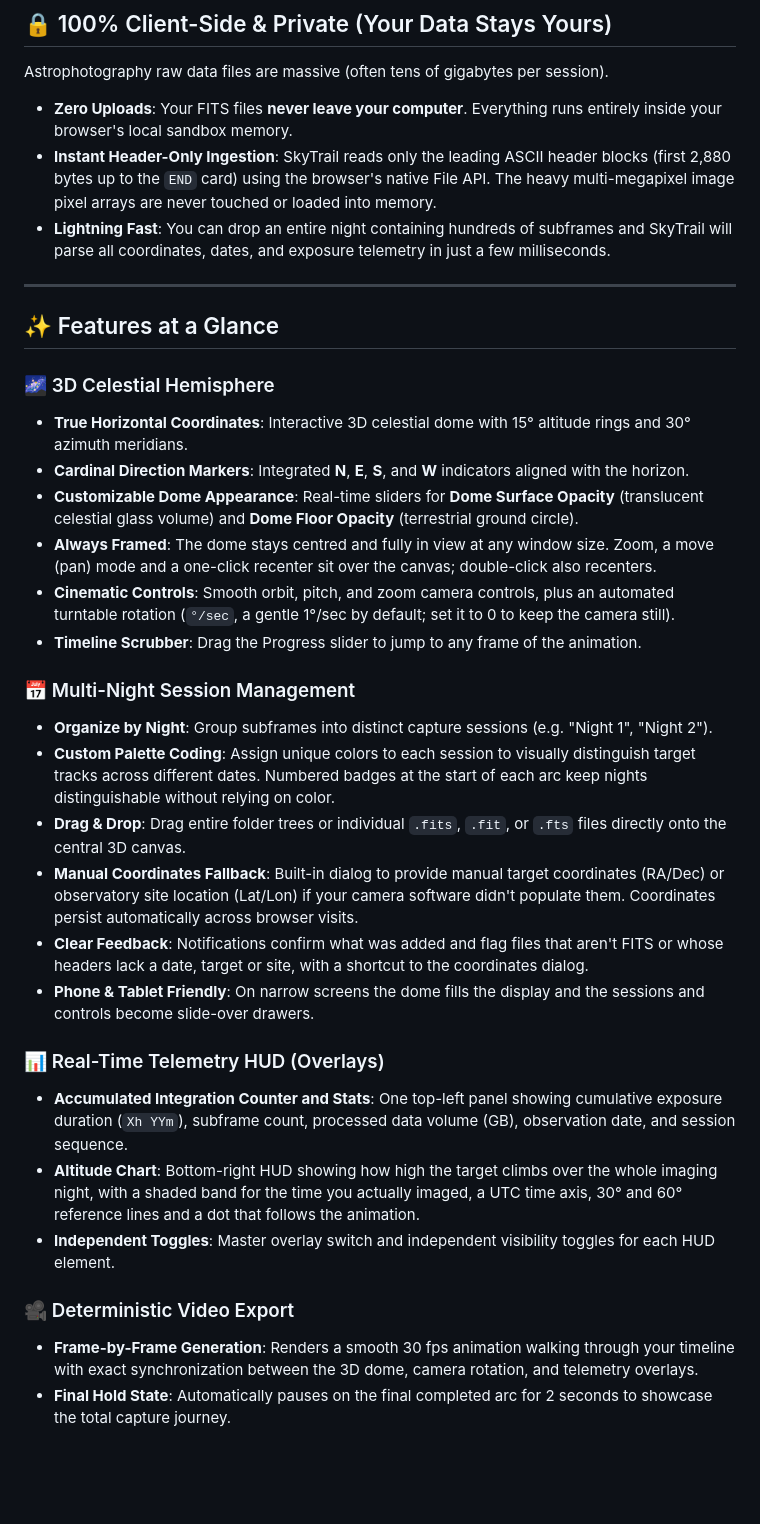
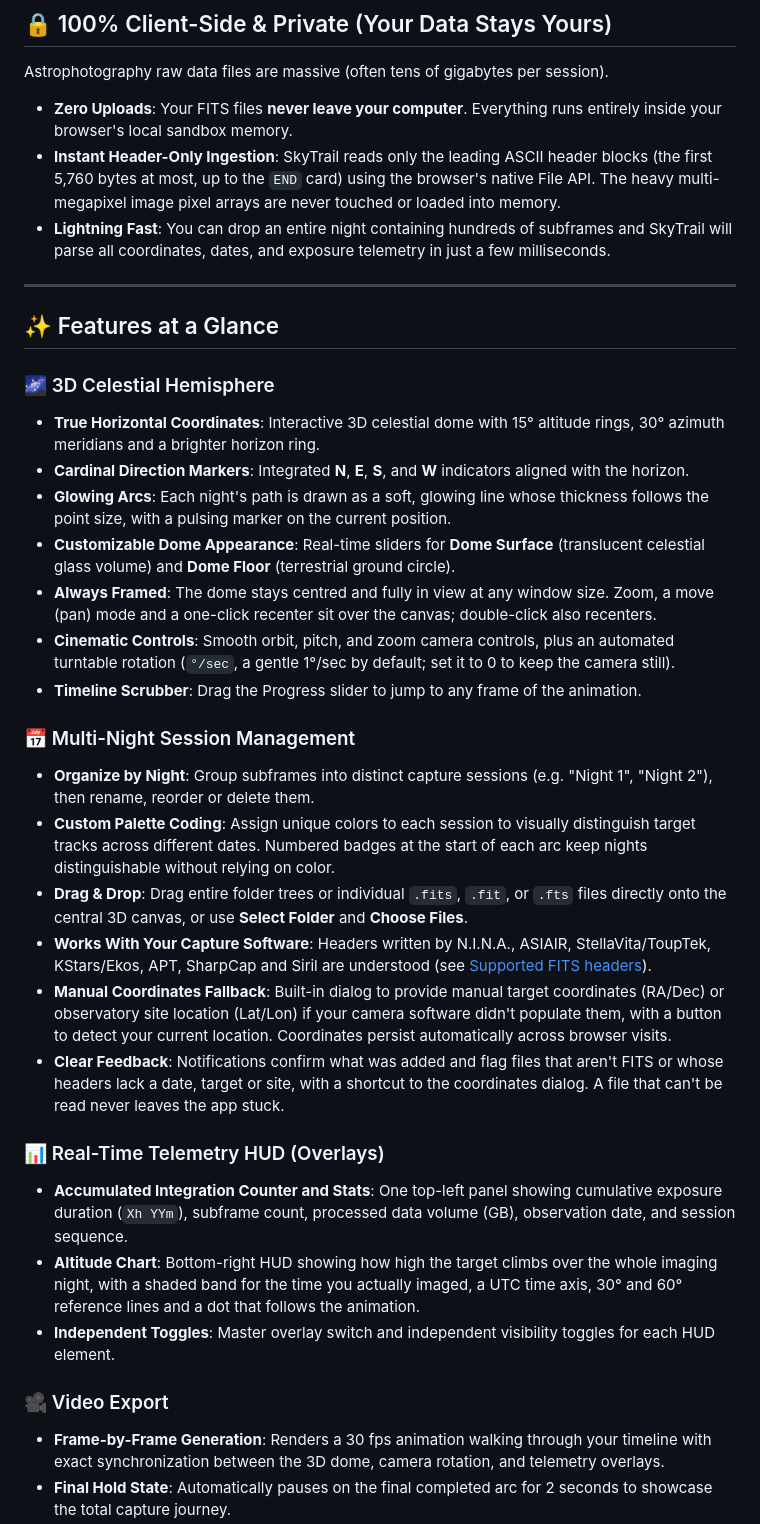
Before and after one commit to daiangan/sky-trail, a Markdown page: README.md, the part around one of its changes. Drawn GitHub-style; blank space fills up the shorter version.

```diff
--- a/README.md
+++ b/README.md
@@ -29,7 +30,7 @@ Whether you are shooting with a portable star tracker from a dark sky site or ru
 Astrophotography raw data files are massive (often tens of gigabytes per session).
 
 - **Zero Uploads**: Your FITS files **never leave your computer**. Everything runs entirely inside your browser's local sandbox memory.
-- **Instant Header-Only Ingestion**: SkyTrail reads only the leading ASCII header blocks (first 2,880 bytes up to the `END` card) using the browser's native File API. The heavy multi-megapixel image pixel arrays are never touched or loaded into memory.
+- **Instant Header-Only Ingestion**: SkyTrail reads only the leading ASCII header blocks (the first 5,760 bytes at most, up to the `END` card) using the browser's native File API. The heavy multi-megapixel image pixel arrays are never touched or loaded into memory.
 - **Lightning Fast**: You can drop an entire night containing hundreds of subframes and SkyTrail will parse all coordinates, dates, and exposure telemetry in just a few milliseconds.
 
 ---
@@ -38,21 +39,22 @@ Astrophotography raw data files are massive (often tens of gigabytes per session
 
 ### 🌌 3D Celestial Hemisphere
 
-- **True Horizontal Coordinates**: Interactive 3D celestial dome with 15° altitude rings and 30° azimuth meridians.
+- **True Horizontal Coordinates**: Interactive 3D celestial dome with 15° altitude rings, 30° azimuth meridians and a brighter horizon ring.
 - **Cardinal Direction Markers**: Integrated **N**, **E**, **S**, and **W** indicators aligned with the horizon.
-- **Customizable Dome Appearance**: Real-time sliders for **Dome Surface Opacity** (translucent celestial glass volume) and **Dome Floor Opacity** (terrestrial ground circle).
+- **Glowing Arcs**: Each night's path is drawn as a soft, glowing line whose thickness follows the point size, with a pulsing marker on the current position.
+- **Customizable Dome Appearance**: Real-time sliders for **Dome Surface** (translucent celestial glass volume) and **Dome Floor** (terrestrial ground circle).
 - **Always Framed**: The dome stays centred and fully in view at any window size. Zoom, a move (pan) mode and a one-click recenter sit over the canvas; double-click also recenters.
 - **Cinematic Controls**: Smooth orbit, pitch, and zoom camera controls, plus an automated turntable rotation (`°/sec`, a gentle 1°/sec by default; set it to 0 to keep the camera still).
 - **Timeline Scrubber**: Drag the Progress slider to jump to any frame of the animation.
 
 ### 📅 Multi-Night Session Management
 
-- **Organize by Night**: Group subframes into distinct capture sessions (e.g. "Night 1", "Night 2").
+- **Organize by Night**: Group subframes into distinct capture sessions (e.g. "Night 1", "Night 2"), then rename, reorder or delete them.
 - **Custom Palette Coding**: Assign unique colors to each session to visually distinguish target tracks across different dates. Numbered badges at the start of each arc keep nights distinguishable without relying on color.
-- **Drag & Drop**: Drag entire folder trees or individual `.fits`, `.fit`, or `.fts` files directly onto the central 3D canvas.
-- **Manual Coordinates Fallback**: Built-in dialog to provide manual target coordinates (RA/Dec) or observatory site location (Lat/Lon) if your camera software didn't populate them. Coordinates persist automatically across browser visits.
-- **Clear Feedback**: Notifications confirm what was added and flag files that aren't FITS or whose headers lack a date, target or site, with a shortcut to the coordinates dialog.
-- **Phone & Tablet Friendly**: On narrow screens the dome fills the display and the sessions and controls become slide-over drawers.
+- **Drag & Drop**: Drag entire folder trees or individual `.fits`, `.fit`, or `.fts` files directly onto the central 3D canvas, or use **Select Folder** and **Choose Files**.
+- **Works With Your Capture Software**: Headers written by N.I.N.A., ASIAIR, StellaVita/ToupTek, KStars/Ekos, APT, SharpCap and Siril are understood (see [Supported FITS headers](#supported-fits-headers)).
+- **Manual Coordinates Fallback**: Built-in dialog to provide manual target coordinates (RA/Dec) or observatory site location (Lat/Lon) if your camera software didn't populate them, with a button to detect your current location. Coordinates persist automatically across browser visits.
+- **Clear Feedback**: Notifications confirm what was added and flag files that aren't FITS or whose headers lack a date, target or site, with a shortcut to the coordinates dialog. A file that can't be read never leaves the app stuck.
 
 ### 📊 Real-Time Telemetry HUD (Overlays)
 
@@ -60,7 +62,7 @@ Astrophotography raw data files are massive (often tens of gigabytes per session
 - **Altitude Chart**: Bottom-right HUD showing how high the target climbs over the whole imaging night, with a shaded band for the time you actually imaged, a UTC time axis, 30° and 60° reference lines and a dot that follows the animation.
 - **Independent Toggles**: Master overlay switch and independent visibility toggles for each HUD element.
 
-### 🎥 Deterministic Video Export
+### 🎥 Video Export
 
-- **Frame-by-Frame Generation**: Renders a smooth 30 fps animation walking through your timeline with exact synchronization between the 3D dome, camera rotation, and telemetry overlays.
+- **Frame-by-Frame Generation**: Renders a 30 fps animation walking through your timeline with exact synchronization between the 3D dome, camera rotation, and telemetry overlays.
 - **Final Hold State**: Automatically pauses on the final completed arc for 2 seconds to showcase the total capture journey.
```
Also changed, not shown: other parts of README.md (+72 -20 lines).
